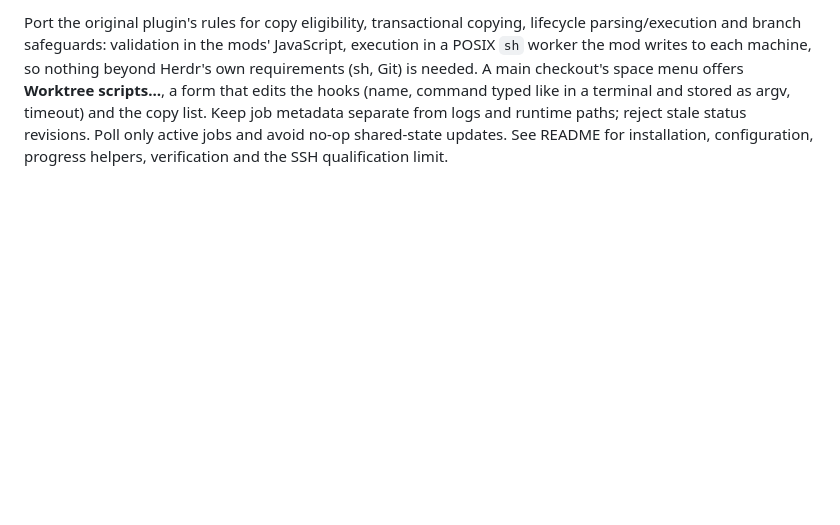
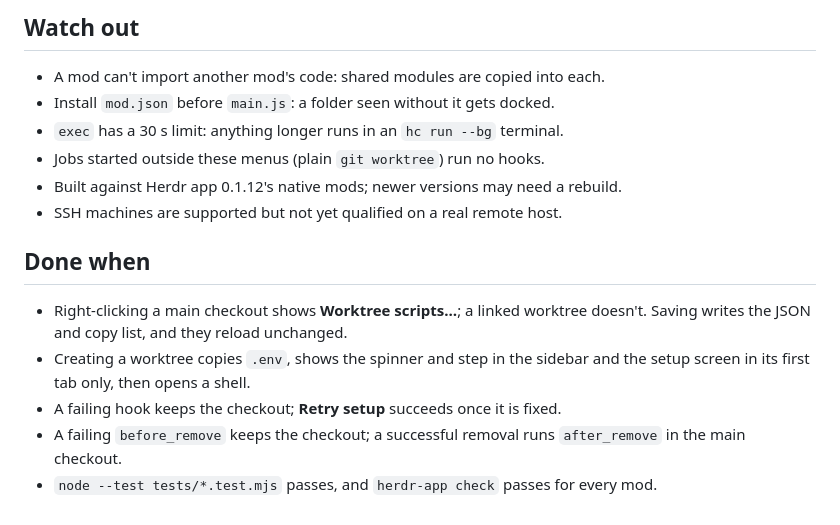
Before and after one commit to BowgartField/herdr-layout-worktree-bootstrap, a Markdown page: RECIPE.md, the part around one of its changes. Drawn GitHub-style; blank space fills up the shorter version.

```diff
--- a/RECIPE.md
+++ b/RECIPE.md
@@ -38,10 +70,20 @@ tab; keep the sidebar and tabs outside that stack. Coordinate using `shared` /
 
-Port the original plugin's rules for copy eligibility, transactional copying,
-lifecycle parsing/execution and branch safeguards: validation in the mods'
-JavaScript, execution in a POSIX `sh` worker the mod writes to each machine, so
-nothing beyond Herdr's own requirements (sh, Git) is needed. A main checkout's
-space menu offers **Worktree scripts…**, a form that edits the hooks (name,
-command typed like in a terminal and stored as argv, timeout) and the copy list. Keep job metadata
-separate from logs and runtime paths; reject stale status revisions. Poll only
-active jobs and avoid no-op shared-state updates. See README for installation,
-configuration, progress helpers, verification and the SSH qualification limit.
+## Watch out
+
+- A mod can't import another mod's code: shared modules are copied into each.
+- Install `mod.json` before `main.js`: a folder seen without it gets docked.
+- `exec` has a 30 s limit: anything longer runs in an `hc run --bg` terminal.
+- Jobs started outside these menus (plain `git worktree`) run no hooks.
+- Built against Herdr app 0.1.12's native mods; newer versions may need a rebuild.
+- SSH machines are supported but not yet qualified on a real remote host.
+
+## Done when
+
+- Right-clicking a main checkout shows **Worktree scripts…**; a linked worktree
+  doesn't. Saving writes the JSON and copy list, and they reload unchanged.
+- Creating a worktree copies `.env`, shows the spinner and step in the sidebar
+  and the setup screen in its first tab only, then opens a shell.
+- A failing hook keeps the checkout; **Retry setup** succeeds once it is fixed.
+- A failing `before_remove` keeps the checkout; a successful removal runs
+  `after_remove` in the main checkout.
+- `node --test tests/*.test.mjs` passes, and `herdr-app check` passes for every mod.
```
Also changed, not shown: other parts of RECIPE.md (+58 -26 lines), preview.png (added).
